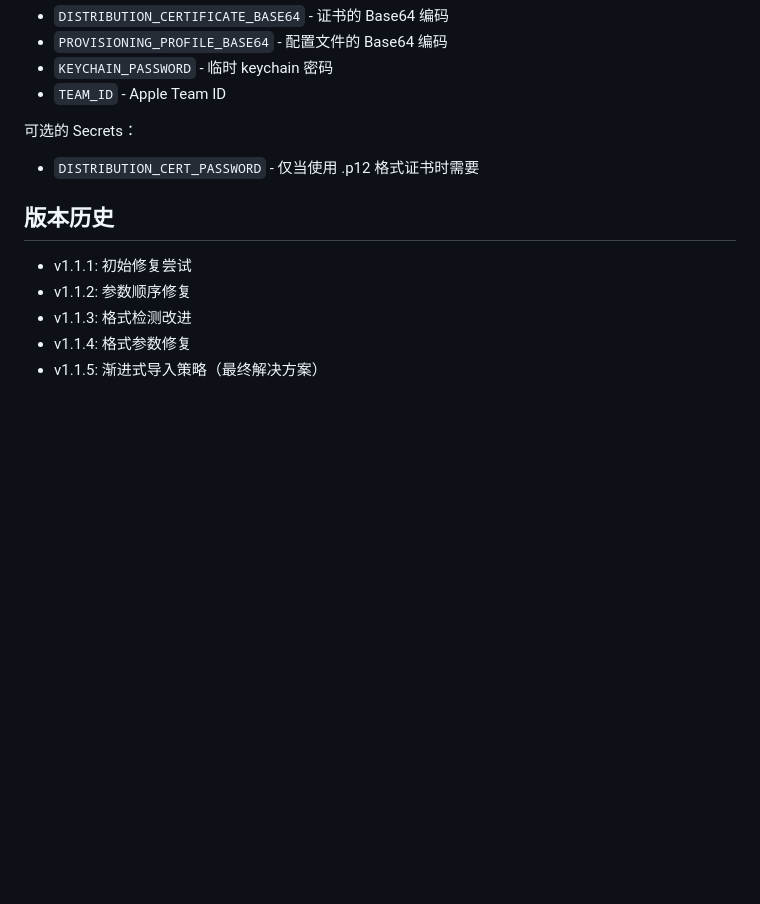
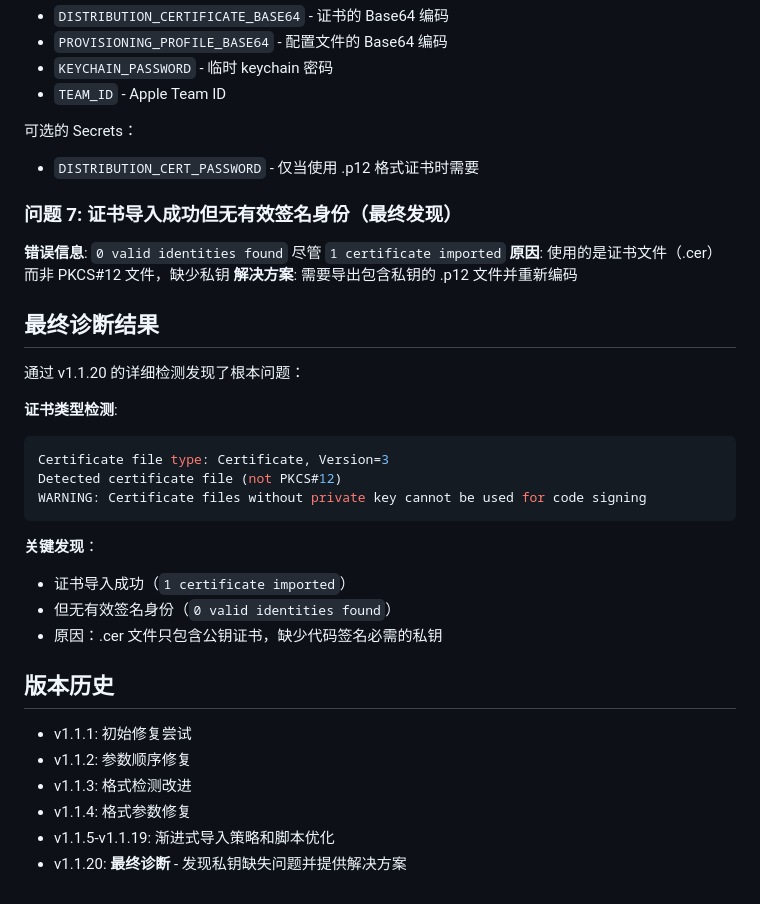
Before and after one commit to sihai-org/tech-news, a Markdown page: docs/ios-certificate-troubleshooting.md, the part around the change. GitHub-like rendering; blank space fills up the shorter version.

````diff
--- a/docs/ios-certificate-troubleshooting.md
+++ b/docs/ios-certificate-troubleshooting.md
@@ -86,10 +86,32 @@
 可选的 Secrets：
 - `DISTRIBUTION_CERT_PASSWORD` - 仅当使用 .p12 格式证书时需要
 
+### 问题 7: 证书导入成功但无有效签名身份（最终发现）
+**错误信息**: `0 valid identities found` 尽管 `1 certificate imported`
+**原因**: 使用的是证书文件（.cer）而非 PKCS#12 文件，缺少私钥
+**解决方案**: 需要导出包含私钥的 .p12 文件并重新编码
+
+## 最终诊断结果
+
+通过 v1.1.20 的详细检测发现了根本问题：
+
+**证书类型检测**:
+```bash
+Certificate file type: Certificate, Version=3
+Detected certificate file (not PKCS#12)
+WARNING: Certificate files without private key cannot be used for code signing
+```
+
+**关键发现**：
+- 证书导入成功（`1 certificate imported`）
+- 但无有效签名身份（`0 valid identities found`）
+- 原因：.cer 文件只包含公钥证书，缺少代码签名必需的私钥
+
 ## 版本历史
 
 - v1.1.1: 初始修复尝试
 - v1.1.2: 参数顺序修复
 - v1.1.3: 格式检测改进
 - v1.1.4: 格式参数修复
-- v1.1.5: 渐进式导入策略（最终解决方案）
+- v1.1.5-v1.1.19: 渐进式导入策略和脚本优化
+- v1.1.20: **最终诊断** - 发现私钥缺失问题并提供解决方案
````
Also changed, not shown: docs/ios-certificate-solution.md (added, +93 -0 lines).
